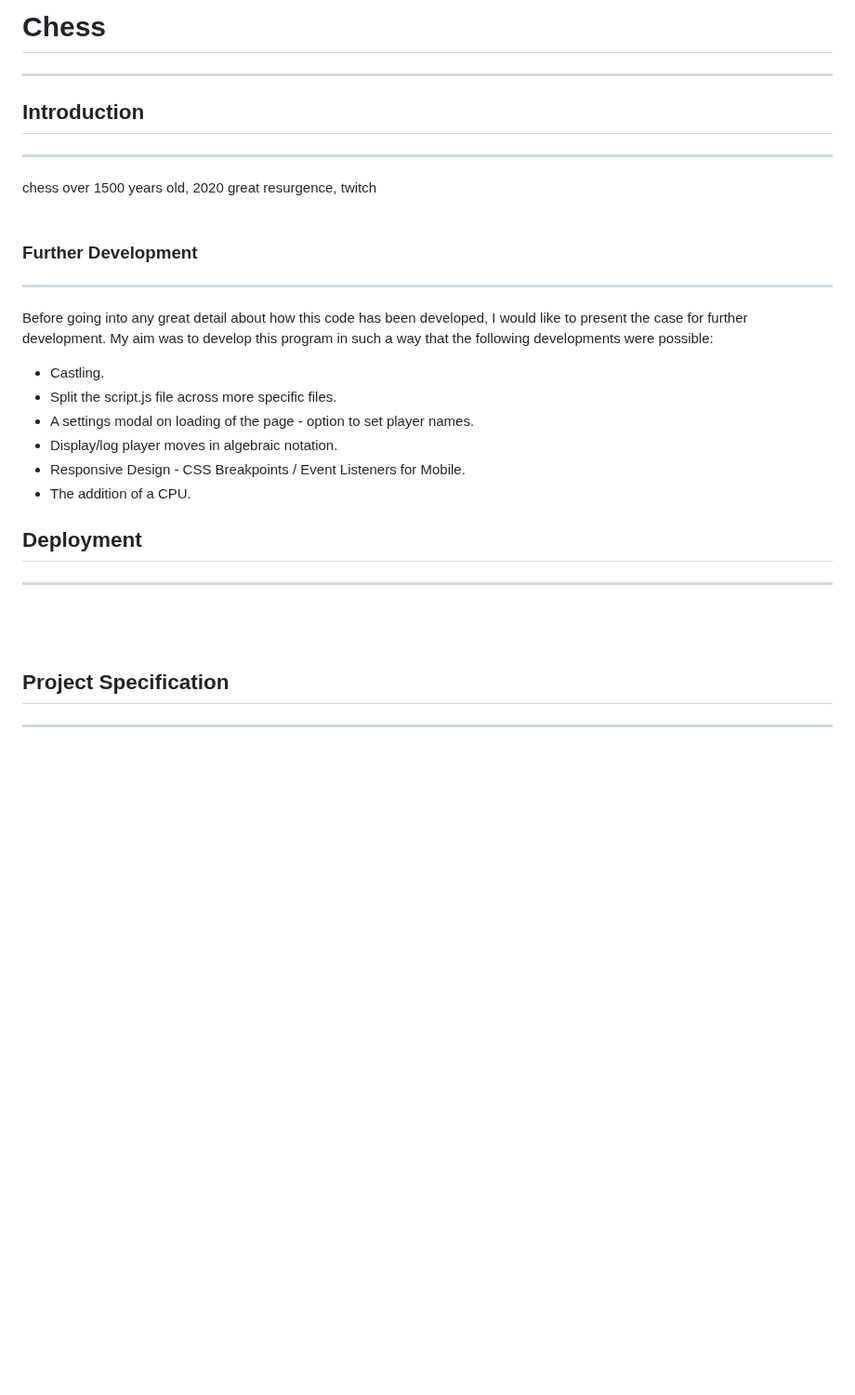
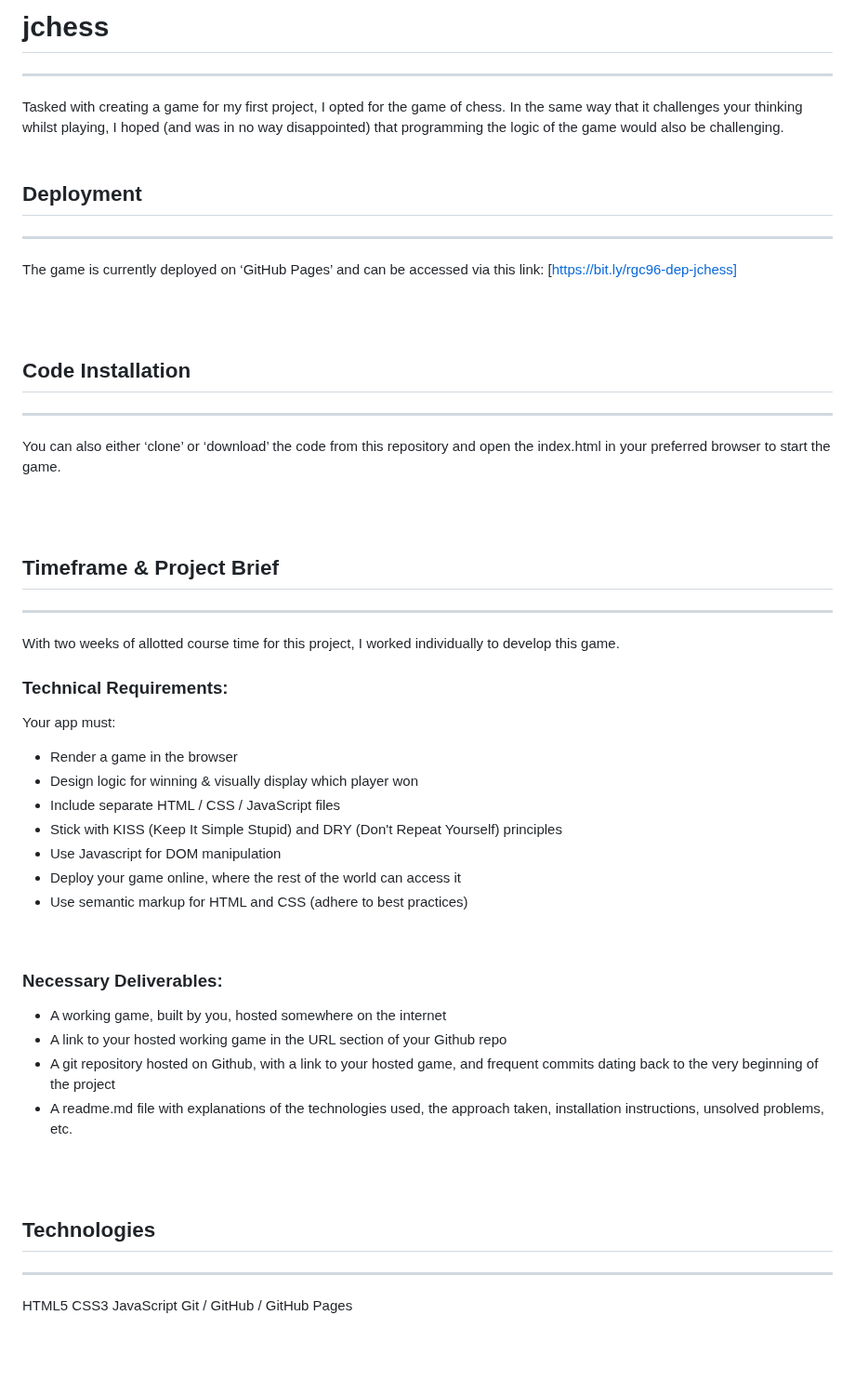
Before and after one commit to ryangcooper96/SEI-Mod01-jchess, a Markdown page: readme.md, the part around the change. Shown at 93% size. GitHub-like rendering; blank space fills up the shorter version.

Commit message:
ReadMe update: description, deployment, code instal l, timeframe, brief, technologies.

```diff
--- a/readme.md
+++ b/readme.md
@@ -1,29 +1,55 @@
-# Chess
+# jchess
 ---
-## Introduction
----
-chess over 1500 years old, 2020 great resurgence, twitch
+Tasked with creating a game for my first project, I opted for the game of chess. In the same way that it challenges your thinking whilst playing, I hoped (and was in no way disappointed) that programming the logic of the game would also be challenging.
 <br>
 <br>
 
-### Further Development
----
-Before going into any great detail about how this code has been developed, I would like to present the case for further development. My aim was to develop this program in such a way that the following developments were possible:
-
-- Castling.
-- Split the script.js file across more specific files.
-- A settings modal on loading of the page - option to set player names.
-- Display/log player moves in algebraic notation.
-- Responsive Design - CSS Breakpoints / Event Listeners for Mobile.
-- The addition of a CPU.
-
 ## Deployment
 ---
+The game is currently deployed on ‘GitHub Pages’ and can be accessed via this link:
+[https://bit.ly/rgc96-dep-jchess]
+
 <br>
 <br>
 
-## Project Specification
+## Code Installation
 ---
+You can also either ‘clone’ or ‘download’ the code from this repository and open the index.html in your preferred browser to start the game.
+
+<br>
+<br>
+
+## Timeframe & Project Brief
+---
+With two weeks of allotted course time for this project, I worked individually to develop this game.
+<br>
+
+### Technical Requirements:
+Your app must:
+- Render a game in the browser
+- Design logic for winning & visually display which player won
+- Include separate HTML / CSS / JavaScript files
+- Stick with KISS (Keep It Simple Stupid) and DRY (Don't Repeat Yourself) principles
+- Use Javascript for DOM manipulation
+- Deploy your game online, where the rest of the world can access it
+- Use semantic markup for HTML and CSS (adhere to best practices)
+<br>
+
+### Necessary Deliverables:
+- A working game, built by you, hosted somewhere on the internet
+- A link to your hosted working game in the URL section of your Github repo
+- A git repository hosted on Github, with a link to your hosted game, and frequent commits dating back to the very beginning of the project
+- A readme.md file with explanations of the technologies used, the approach taken, installation instructions, unsolved problems, etc.
+
+<br>
+<br>
+
+## Technologies
+---
+HTML5
+CSS3
+JavaScript
+Git / GitHub / GitHub Pages
 
 <br>
 <br>
```
